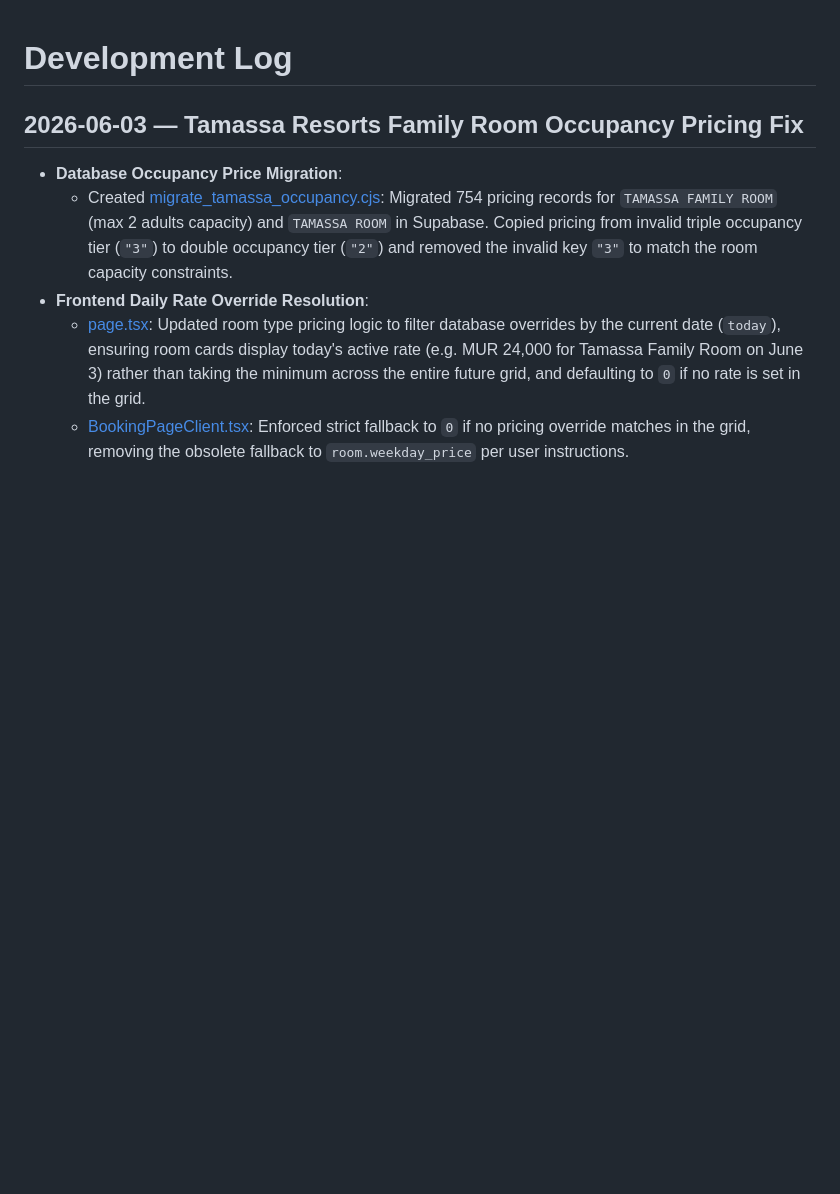
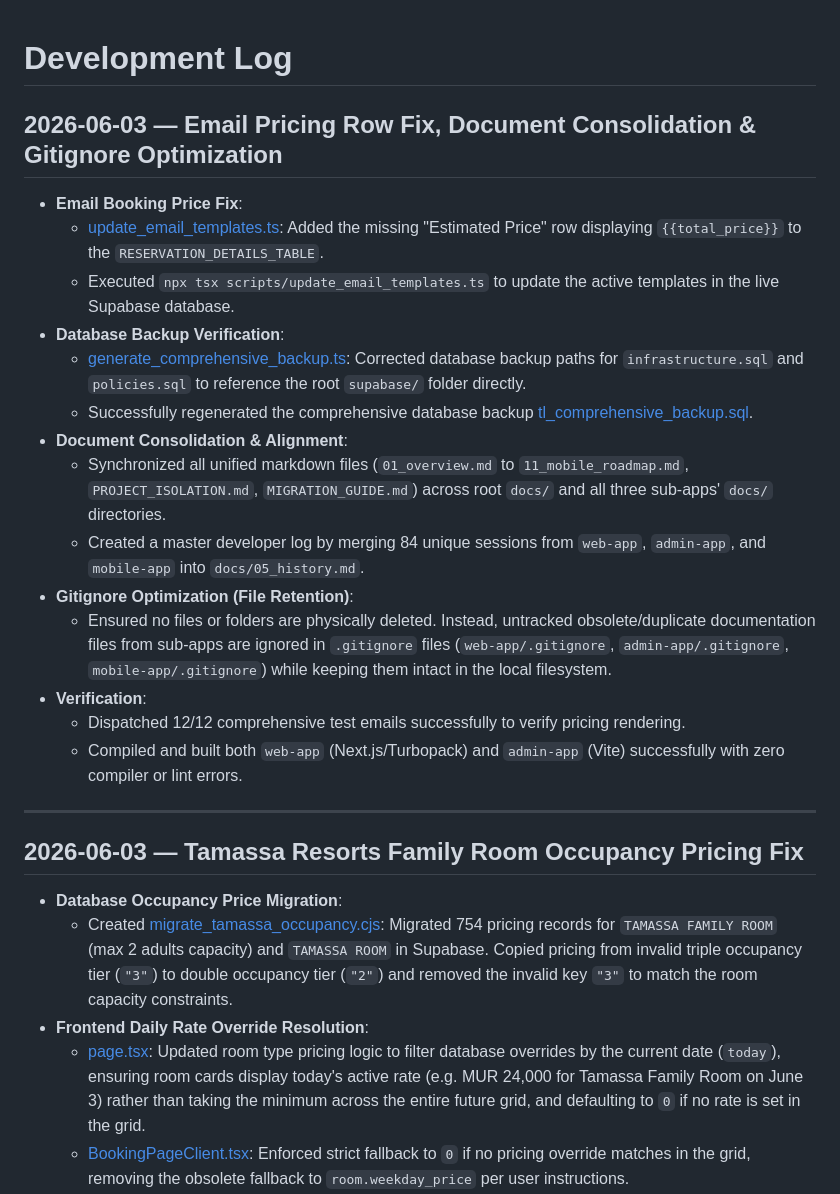
Before and after one commit to nivekneved/mobile-app, a Markdown page: docs/05_history.md, the part around the change. Rendered like a GitHub page; blank space fills up the shorter version.

Commit message:
docs: update 05_history.md dev log with today's email template and gitignore tasks

```diff
--- a/docs/05_history.md
+++ b/docs/05_history.md
@@ -1,4 +1,22 @@
 # Development Log
+
+## 2026-06-03 — Email Pricing Row Fix, Document Consolidation & Gitignore Optimization
+- **Email Booking Price Fix**:
+  - [update_email_templates.ts](file:///c:/Users/deven/Desktop/Travel%20Lounge%202026/apps/web-app/scripts/update_email_templates.ts): Added the missing "Estimated Price" row displaying `{{total_price}}` to the `RESERVATION_DETAILS_TABLE`.
+  - Executed `npx tsx scripts/update_email_templates.ts` to update the active templates in the live Supabase database.
+- **Database Backup Verification**:
+  - [generate_comprehensive_backup.ts](file:///c:/Users/deven/Desktop/Travel%20Lounge%202026/apps/web-app/scripts/generate_comprehensive_backup.ts): Corrected database backup paths for `infrastructure.sql` and `policies.sql` to reference the root `supabase/` folder directly.
+  - Successfully regenerated the comprehensive database backup [tl_comprehensive_backup.sql](file:///c:/Users/deven/Desktop/Travel%20Lounge%202026/apps/admin-app/supabase/tl_comprehensive_backup.sql).
+- **Document Consolidation & Alignment**:
+  - Synchronized all unified markdown files (`01_overview.md` to `11_mobile_roadmap.md`, `PROJECT_ISOLATION.md`, `MIGRATION_GUIDE.md`) across root `docs/` and all three sub-apps' `docs/` directories.
+  - Created a master developer log by merging 84 unique sessions from `web-app`, `admin-app`, and `mobile-app` into `docs/05_history.md`.
+- **Gitignore Optimization (File Retention)**:
+  - Ensured no files or folders are physically deleted. Instead, untracked obsolete/duplicate documentation files from sub-apps are ignored in `.gitignore` files (`web-app/.gitignore`, `admin-app/.gitignore`, `mobile-app/.gitignore`) while keeping them intact in the local filesystem.
+- **Verification**:
+  - Dispatched 12/12 comprehensive test emails successfully to verify pricing rendering.
+  - Compiled and built both `web-app` (Next.js/Turbopack) and `admin-app` (Vite) successfully with zero compiler or lint errors.
+
+---
 
 ## 2026-06-03 — Tamassa Resorts Family Room Occupancy Pricing Fix
 - **Database Occupancy Price Migration**:
```
